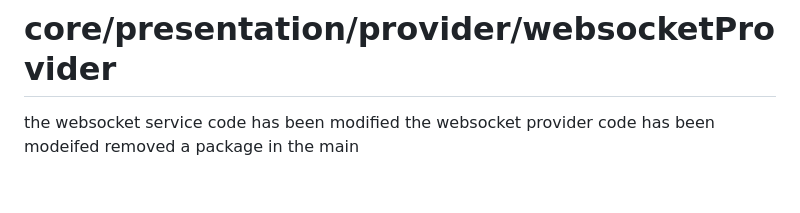
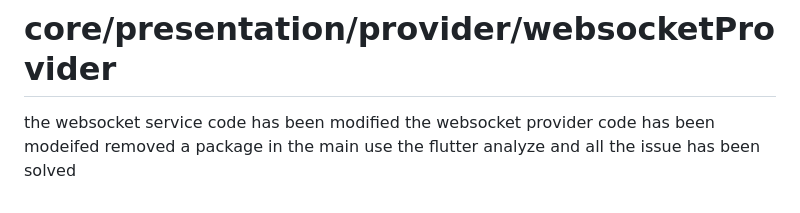
Before and after one commit to AaditAntony/chat-frontend, a Markdown page: README.md, the part around the change. Rendered like a GitHub page.

```diff
--- a/README.md
+++ b/README.md
@@ -194,3 +194,4 @@ the code has been pushed
 the websocket service code has been modified
 the websocket provider code has been modeifed
 removed a package in the main
+use the flutter analyze and all the issue has been solved
```
